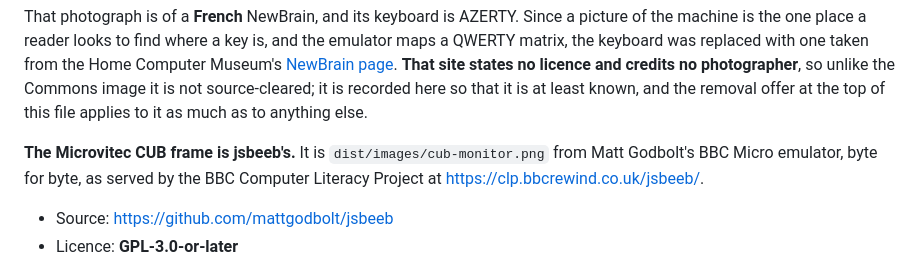
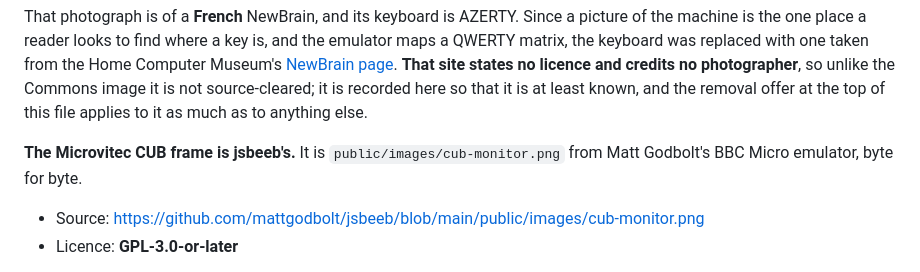
Before and after one commit to Retro-Jack/newbrain-js, a Markdown page: ATTRIBUTION.md, the part around the change. Drawn GitHub-style.

Commit message:
Cite the CUB frame where it is kept, not where it is served
public/images/cub-monitor.png in jsbeeb's own repository, rather than the
built dist/ path and the BBC Computer Literacy Project's hosting of it.

Co-Authored-By: Claude Opus 5 <noreply@anthropic.com>

```diff
--- a/ATTRIBUTION.md
+++ b/ATTRIBUTION.md
@@ -107,11 +107,11 @@ Commons image it is not source-cleared; it is recorded here so that it is at
 least known, and the removal offer at the top of this file applies to it as
 much as to anything else.
 
-**The Microvitec CUB frame is jsbeeb's.** It is `dist/images/cub-monitor.png`
-from Matt Godbolt's BBC Micro emulator, byte for byte, as served by the BBC
-Computer Literacy Project at <https://clp.bbcrewind.co.uk/jsbeeb/>.
+**The Microvitec CUB frame is jsbeeb's.** It is
+`public/images/cub-monitor.png` from Matt Godbolt's BBC Micro emulator, byte
+for byte.
 
-- Source: https://github.com/mattgodbolt/jsbeeb
+- Source: https://github.com/mattgodbolt/jsbeeb/blob/main/public/images/cub-monitor.png
 - Licence: **GPL-3.0-or-later**
 
 ▲ **A note on combining the two.** CC BY-SA 2.0 and the GPL are not compatible
```
Also changed, not shown: CHANGELOG.md (+1 -1 lines).
